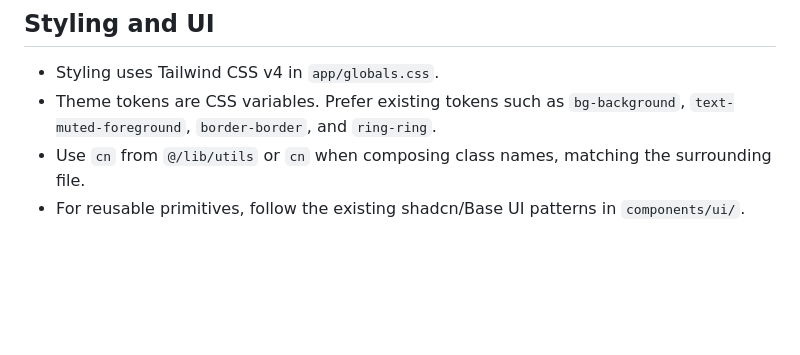
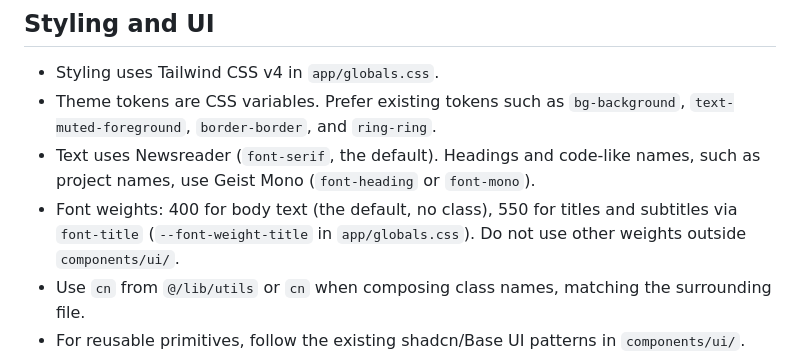
Before and after one commit to dougrocha/portfolio, a Markdown page: AGENTS.md, the part around the change. Rendered like a GitHub page; blank space fills up the shorter version.

Commit message:
docs: note typefaces and font weight rules

```diff
--- a/AGENTS.md
+++ b/AGENTS.md
@@ -45,6 +45,8 @@
 
 - Styling uses Tailwind CSS v4 in `app/globals.css`.
 - Theme tokens are CSS variables. Prefer existing tokens such as `bg-background`, `text-muted-foreground`, `border-border`, and `ring-ring`.
+- Text uses Newsreader (`font-serif`, the default). Headings and code-like names, such as project names, use Geist Mono (`font-heading` or `font-mono`).
+- Font weights: 400 for body text (the default, no class), 550 for titles and subtitles via `font-title` (`--font-weight-title` in `app/globals.css`). Do not use other weights outside `components/ui/`.
 - Use `cn` from `@/lib/utils` or `cn` when composing class names, matching the surrounding file.
 - For reusable primitives, follow the existing shadcn/Base UI patterns in `components/ui/`.
 - Do not add new UI dependencies unless necessary.
```
